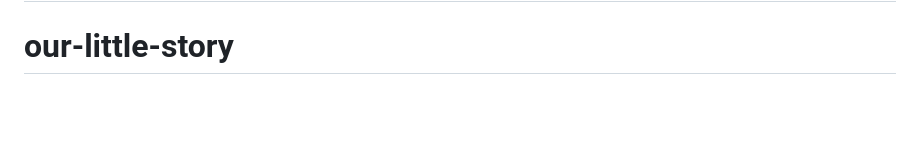
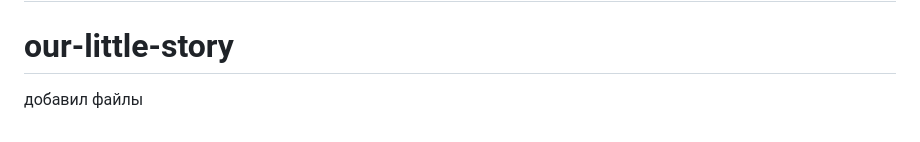
Before and after one commit to rnrtechuz-coder/our-little-story, a Markdown page: README.md, the part around the change. GitHub-like rendering; blank space fills up the shorter version.

Commit message:
Add files to the project

```diff
--- a/README.md
+++ b/README.md
@@ -48,3 +48,4 @@ const photos = [
 # our-little-story
 # our-little-story
 # our-little-story
+добавил файлы
```
